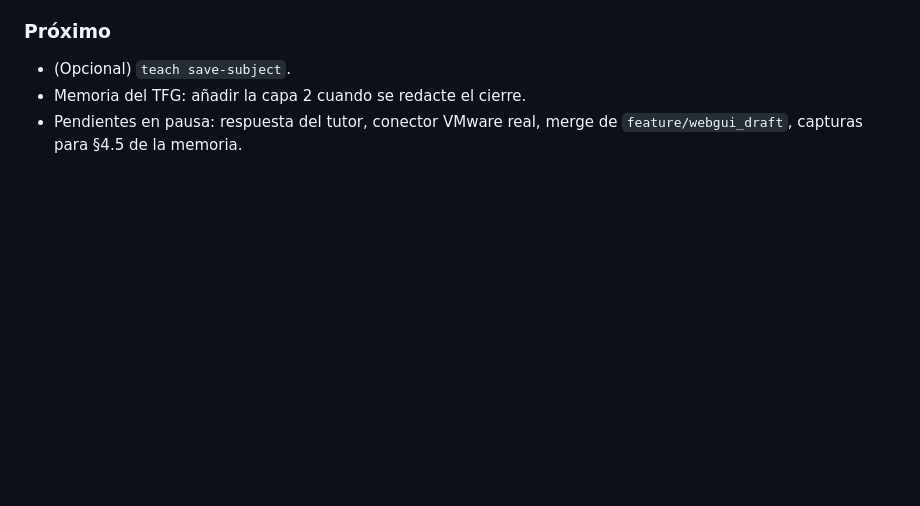
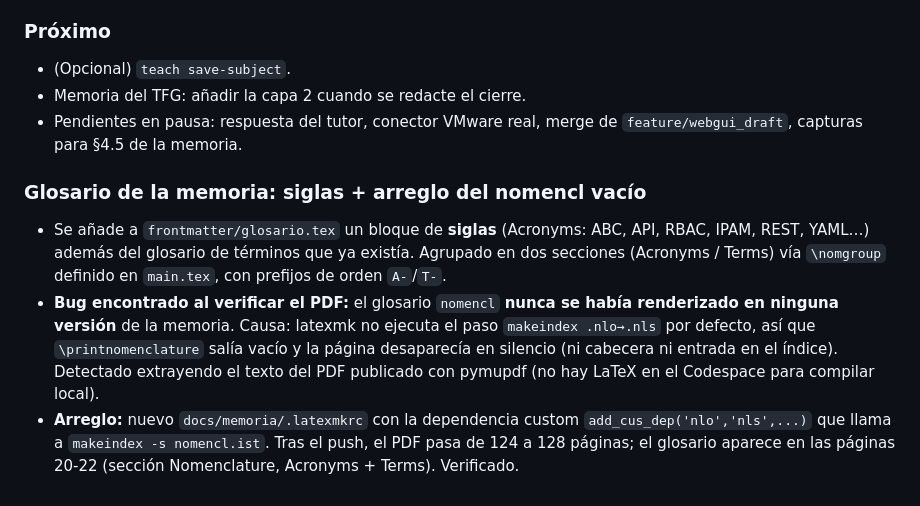
Before and after one commit to clamaveruma/univorch, a Markdown page: claude/diario.md, the part around the change. Rendered like a GitHub page; blank space fills up the shorter version.

Commit message:
diario: glosario de siglas + arreglo del nomencl vacio en la memoria
Co-Authored-By: Claude Opus 4.8 <noreply@anthropic.com>

```diff
--- a/claude/diario.md
+++ b/claude/diario.md
@@ -2235,3 +2235,20 @@ futuro ya documentado.
 - Memoria del TFG: añadir la capa 2 cuando se redacte el cierre.
 - Pendientes en pausa: respuesta del tutor, conector VMware real,
   merge de `feature/webgui_draft`, capturas para §4.5 de la memoria.
+
+### Glosario de la memoria: siglas + arreglo del nomencl vacío
+
+- Se añade a `frontmatter/glosario.tex` un bloque de **siglas** (Acronyms:
+  ABC, API, RBAC, IPAM, REST, YAML…) además del glosario de términos que
+  ya existía. Agrupado en dos secciones (Acronyms / Terms) vía
+  `\nomgroup` definido en `main.tex`, con prefijos de orden `A-`/`T-`.
+- **Bug encontrado al verificar el PDF:** el glosario `nomencl` **nunca se
+  había renderizado en ninguna versión** de la memoria. Causa: latexmk no
+  ejecuta el paso `makeindex .nlo→.nls` por defecto, así que
+  `\printnomenclature` salía vacío y la página desaparecía en silencio (ni
+  cabecera ni entrada en el índice). Detectado extrayendo el texto del PDF
+  publicado con pymupdf (no hay LaTeX en el Codespace para compilar local).
+- **Arreglo:** nuevo `docs/memoria/.latexmkrc` con la dependencia custom
+  `add_cus_dep('nlo','nls',...)` que llama a `makeindex -s nomencl.ist`.
+  Tras el push, el PDF pasa de 124 a 128 páginas; el glosario aparece en
+  las páginas 20-22 (sección Nomenclature, Acronyms + Terms). Verificado.
```
